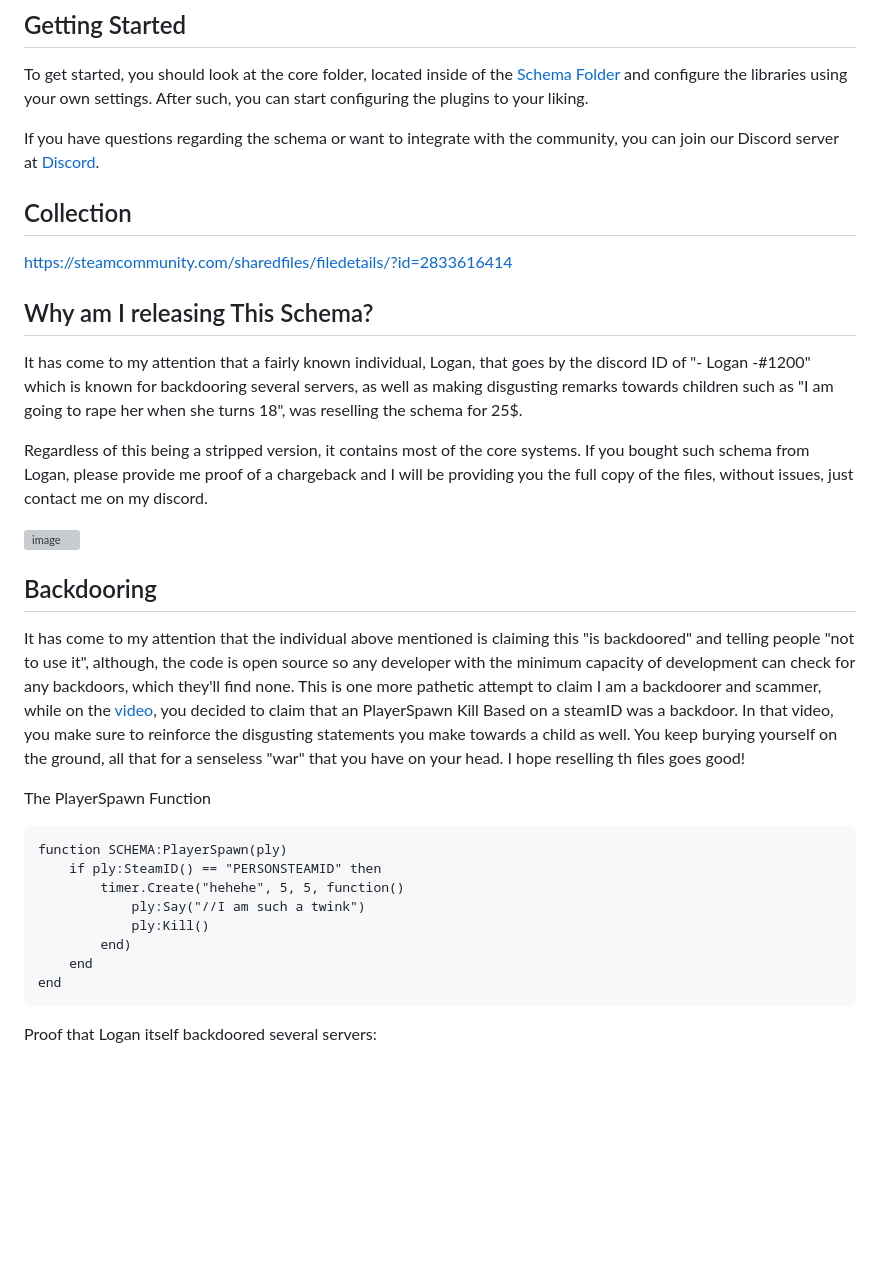
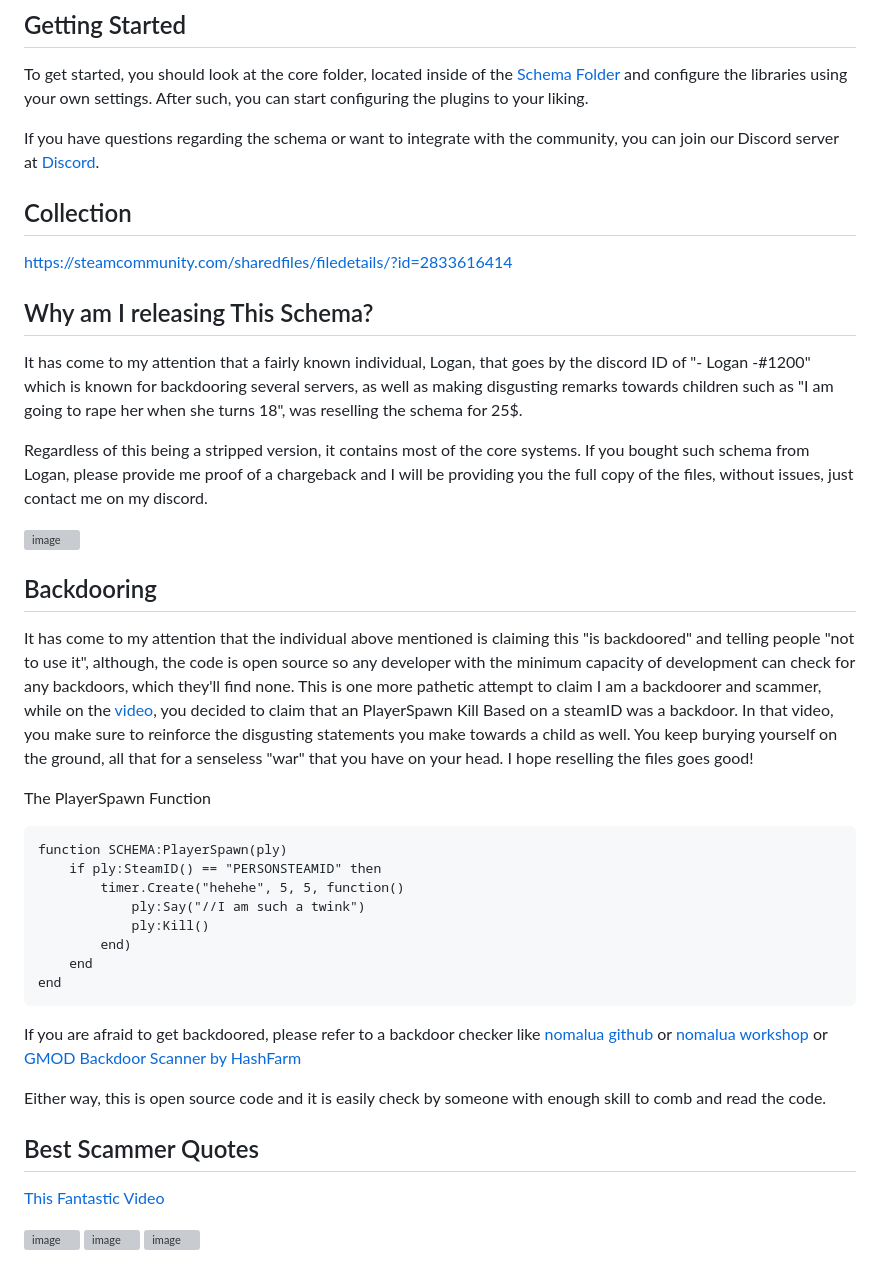
Before and after one commit to LiliaFramework/1942RP, a Markdown page: README.md, the part around one of its changes. Rendered like a GitHub page; blank space fills up the shorter version; grey boxes are pictures that could not be loaded.

````diff
--- a/README.md
+++ b/README.md
@@ -8,12 +8,8 @@ To get started, you should look at the core folder, located inside of the [Schem
 
 If you have questions regarding the schema or want to integrate with the community, you can join our Discord server at [Discord](https://discord.gg/RTcVq92HsH).
 
-
 ## Collection
-
 https://steamcommunity.com/sharedfiles/filedetails/?id=2833616414
-
-
 
 ## Why am I releasing This Schema?
 
@@ -26,7 +21,7 @@ Regardless of this being a stripped version, it contains most of the core system
 
 ## Backdooring
 
-It has come to my attention that the individual above mentioned is claiming this "is backdoored" and telling people "not to use it", although, the code is open source so any developer with the minimum capacity of development can check for any backdoors, which they'll find none. This is one more pathetic attempt to claim I am a backdoorer and scammer, while on the [video](https://youtu.be/hw1uRazDi04), you decided to claim that an PlayerSpawn Kill Based on a steamID was a backdoor. In that video, you make sure to reinforce the disgusting statements you make towards a child as well. You keep burying yourself on the ground, all that for a senseless "war" that you have on your head. I hope reselling th files goes good!
+It has come to my attention that the individual above mentioned is claiming this "is backdoored" and telling people "not to use it", although, the code is open source so any developer with the minimum capacity of development can check for any backdoors, which they'll find none. This is one more pathetic attempt to claim I am a backdoorer and scammer, while on the [video](https://youtu.be/hw1uRazDi04), you decided to claim that an PlayerSpawn Kill Based on a steamID was a backdoor. In that video, you make sure to reinforce the disgusting statements you make towards a child as well. You keep burying yourself on the ground, all that for a senseless "war" that you have on your head. I hope reselling the files goes good!
 
 The PlayerSpawn Function
 ```
@@ -40,6 +35,15 @@ function SCHEMA:PlayerSpawn(ply)
 end
 ```
 
-Proof that Logan itself backdoored several servers:
+If you are afraid to get backdoored, please refer to a backdoor checker like [nomalua github](https://github.com/THABBuzzkill/nomalua) or [nomalua workshop](https://steamcommunity.com/sharedfiles/filedetails/?id=1925186507) or [GMOD Backdoor Scanner by HashFarm](https://github.com/hashfarm/Gmod-Backdoor-Scanner)
 
+Either way, this is open source code and it is easily check by someone with enough skill to comb and read the code.
+
+
+
+## Best Scammer Quotes
+[This Fantastic Video](https://youtu.be/hw1uRazDi04)
+
+![image](https://user-images.githubusercontent.com/33399712/236051550-4147b1de-d116-4043-acf3-20c99b86af93.png)
+![image](https://user-images.githubusercontent.com/33399712/236519494-6408c6bf-df4b-4ab8-91c3-565b1bc42312.png)
 ![image](https://user-images.githubusercontent.com/33399712/236519448-915a10e1-e787-46a2-9424-52856a10947f.png)
````
Also changed, not shown: other parts of README.md (+1 -7 lines).
